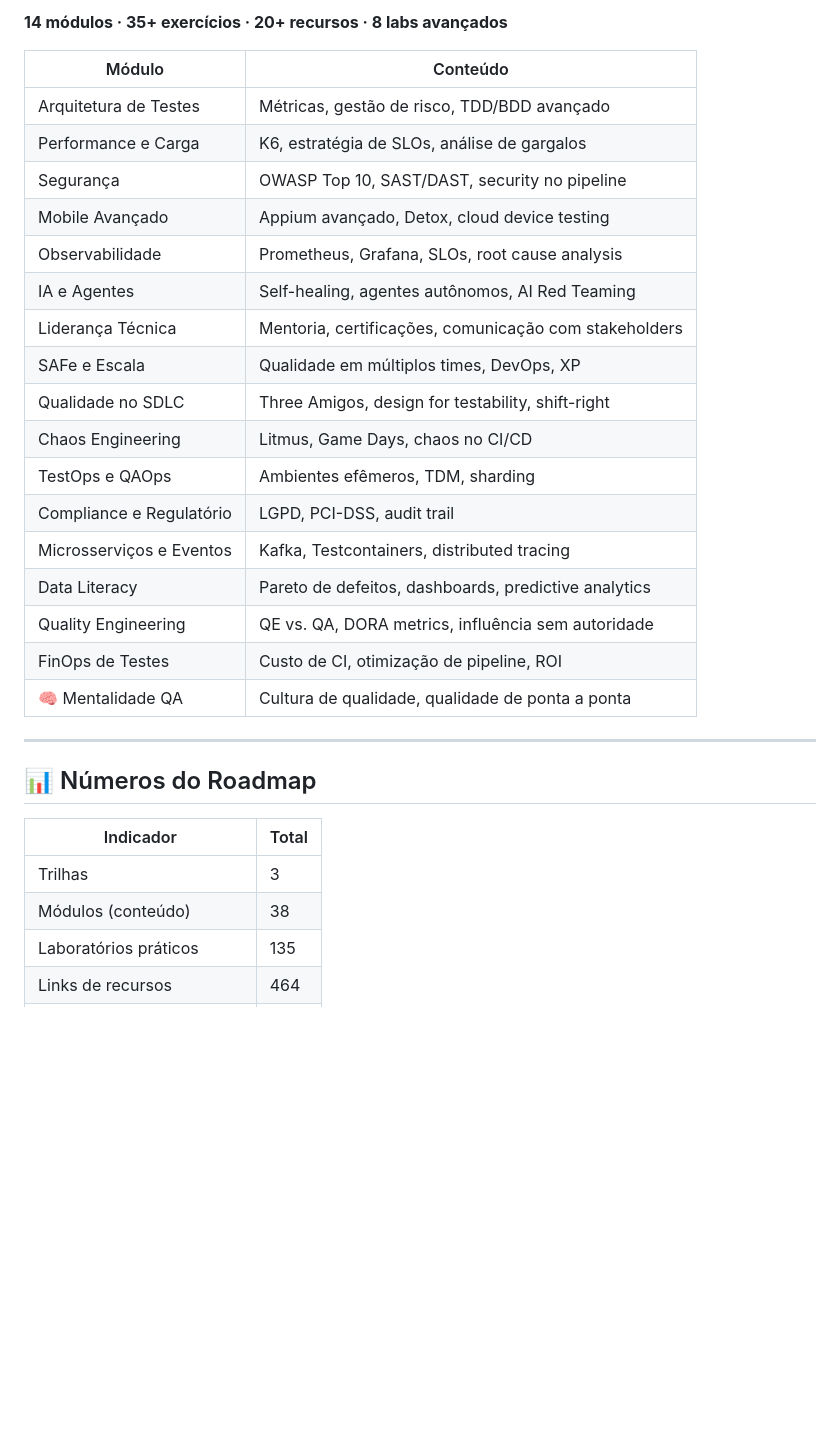
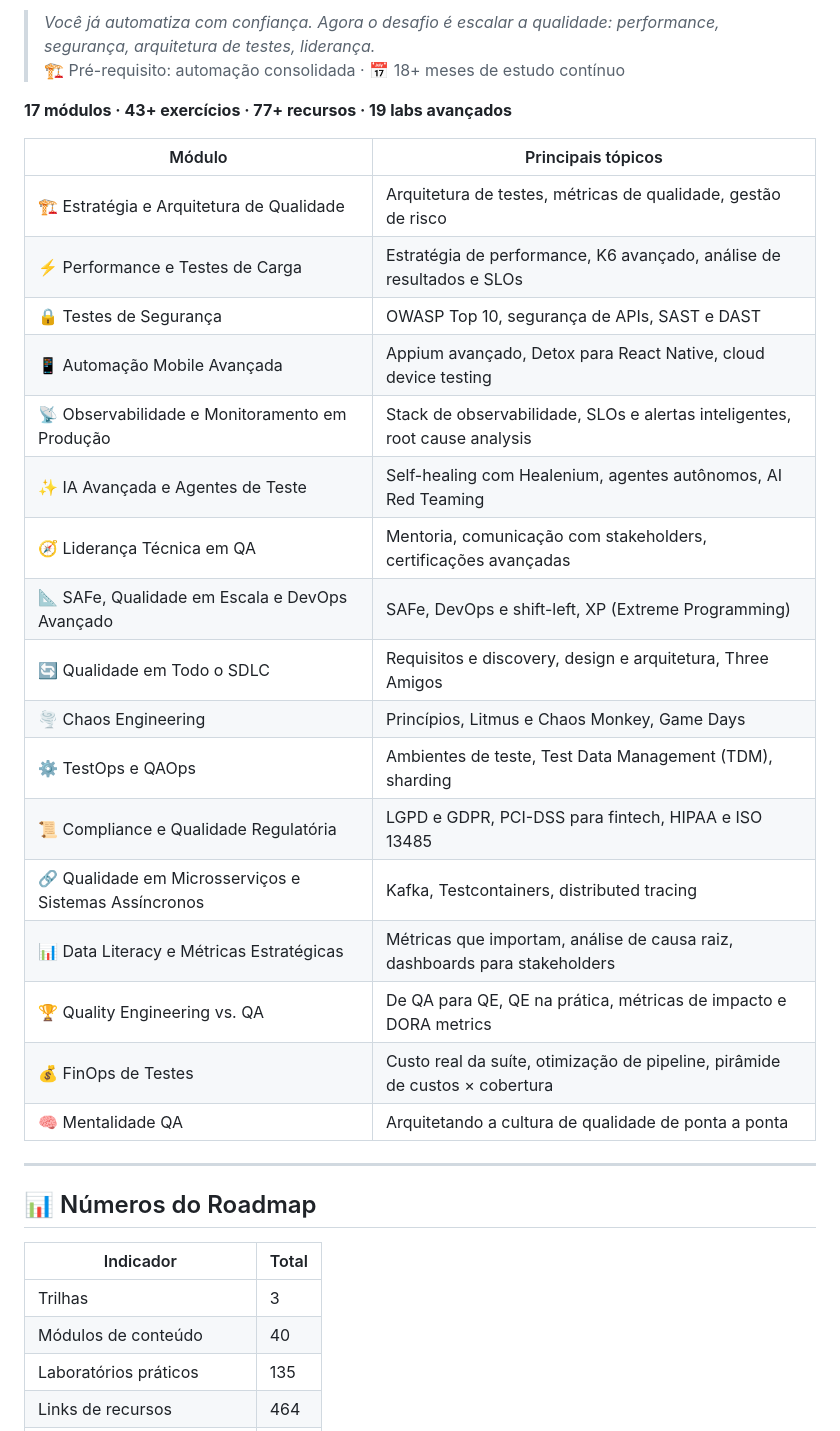
Before and after one commit to malourencobase2/qaroadmap, a Markdown page: README.md, the part around one of its changes. GitHub-like rendering; blank space fills up the shorter version.

```diff
--- a/README.md
+++ b/README.md
@@ -68,25 +77,28 @@ Para QAs experientes que querem impactar estratégia, escala e liderança.
 
-**14 módulos · 35+ exercícios · 20+ recursos · 8 labs avançados**
+> *Você já automatiza com confiança. Agora o desafio é escalar a qualidade: performance, segurança, arquitetura de testes, liderança.*
+> 🏗️ Pré-requisito: automação consolidada · 📅 18+ meses de estudo contínuo
 
-| Módulo | Conteúdo |
-|--------|----------|
-| Arquitetura de Testes | Métricas, gestão de risco, TDD/BDD avançado |
-| Performance e Carga | K6, estratégia de SLOs, análise de gargalos |
-| Segurança | OWASP Top 10, SAST/DAST, security no pipeline |
-| Mobile Avançado | Appium avançado, Detox, cloud device testing |
-| Observabilidade | Prometheus, Grafana, SLOs, root cause analysis |
-| IA e Agentes | Self-healing, agentes autônomos, AI Red Teaming |
-| Liderança Técnica | Mentoria, certificações, comunicação com stakeholders |
-| SAFe e Escala | Qualidade em múltiplos times, DevOps, XP |
-| Qualidade no SDLC | Three Amigos, design for testability, shift-right |
-| Chaos Engineering | Litmus, Game Days, chaos no CI/CD |
-| TestOps e QAOps | Ambientes efêmeros, TDM, sharding |
-| Compliance e Regulatório | LGPD, PCI-DSS, audit trail |
-| Microsserviços e Eventos | Kafka, Testcontainers, distributed tracing |
-| Data Literacy | Pareto de defeitos, dashboards, predictive analytics |
-| Quality Engineering | QE vs. QA, DORA metrics, influência sem autoridade |
-| FinOps de Testes | Custo de CI, otimização de pipeline, ROI |
-| 🧠 Mentalidade QA | Cultura de qualidade, qualidade de ponta a ponta |
+**17 módulos · 43+ exercícios · 77+ recursos · 19 labs avançados**
+
+| Módulo | Principais tópicos |
+|--------|--------------------|
+| 🏗️ Estratégia e Arquitetura de Qualidade | Arquitetura de testes, métricas de qualidade, gestão de risco |
+| ⚡ Performance e Testes de Carga | Estratégia de performance, K6 avançado, análise de resultados e SLOs |
+| 🔒 Testes de Segurança | OWASP Top 10, segurança de APIs, SAST e DAST |
+| 📱 Automação Mobile Avançada | Appium avançado, Detox para React Native, cloud device testing |
+| 📡 Observabilidade e Monitoramento em Produção | Stack de observabilidade, SLOs e alertas inteligentes, root cause analysis |
+| ✨ IA Avançada e Agentes de Teste | Self-healing com Healenium, agentes autônomos, AI Red Teaming |
+| 🧭 Liderança Técnica em QA | Mentoria, comunicação com stakeholders, certificações avançadas |
+| 📐 SAFe, Qualidade em Escala e DevOps Avançado | SAFe, DevOps e shift-left, XP (Extreme Programming) |
+| 🔄 Qualidade em Todo o SDLC | Requisitos e discovery, design e arquitetura, Three Amigos |
+| 🌪️ Chaos Engineering | Princípios, Litmus e Chaos Monkey, Game Days |
+| ⚙️ TestOps e QAOps | Ambientes de teste, Test Data Management (TDM), sharding |
+| 📜 Compliance e Qualidade Regulatória | LGPD e GDPR, PCI-DSS para fintech, HIPAA e ISO 13485 |
+| 🔗 Qualidade em Microsserviços e Sistemas Assíncronos | Kafka, Testcontainers, distributed tracing |
+| 📊 Data Literacy e Métricas Estratégicas | Métricas que importam, análise de causa raiz, dashboards para stakeholders |
+| 🏆 Quality Engineering vs. QA | De QA para QE, QE na prática, métricas de impacto e DORA metrics |
+| 💰 FinOps de Testes | Custo real da suíte, otimização de pipeline, pirâmide de custos × cobertura |
+| 🧠 Mentalidade QA | Arquitetando a cultura de qualidade de ponta a ponta |
 
 ---
 
@@ -95,7 +107,7 @@ Para QAs experientes que querem impactar estratégia, escala e liderança.
 | Indicador | Total |
 |-----------|-------|
 | Trilhas | 3 |
-| Módulos (conteúdo) | 38 |
+| Módulos de conteúdo | 40 |
 | Laboratórios práticos | 135 |
 | Links de recursos | 464 |
 | Artigos referenciados | 147 |
```
Also changed, not shown: other parts of README.md (+47 -40 lines).
